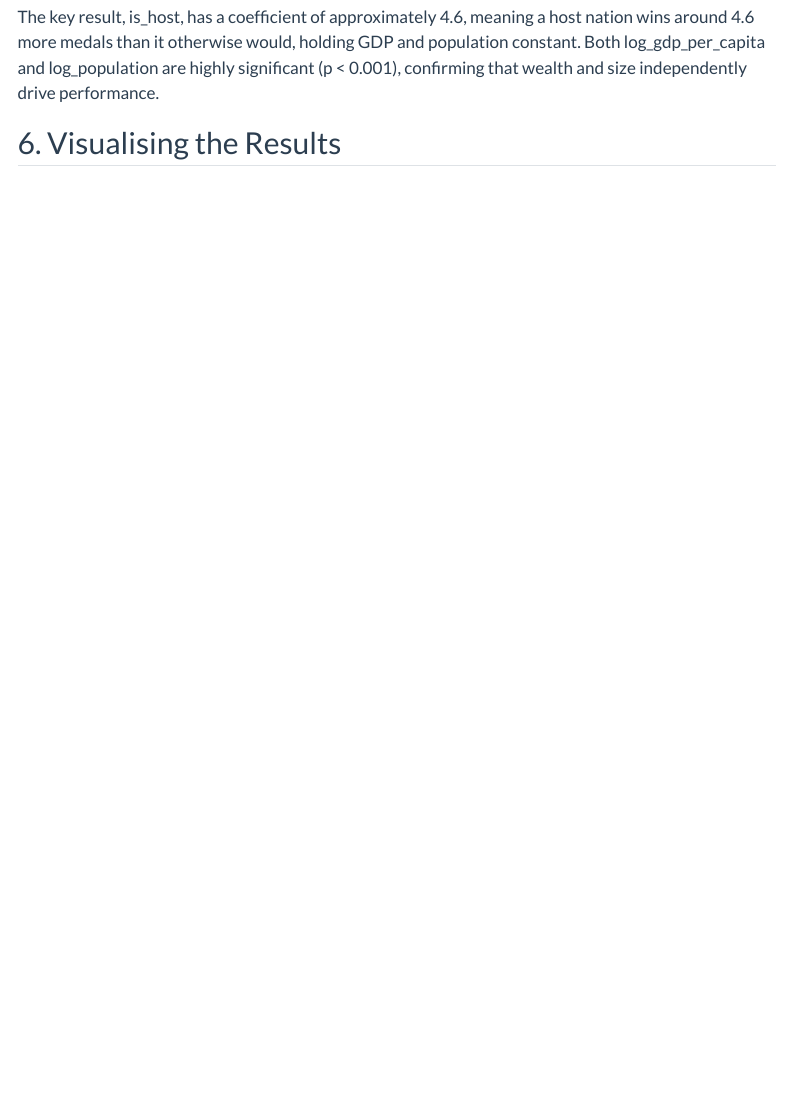
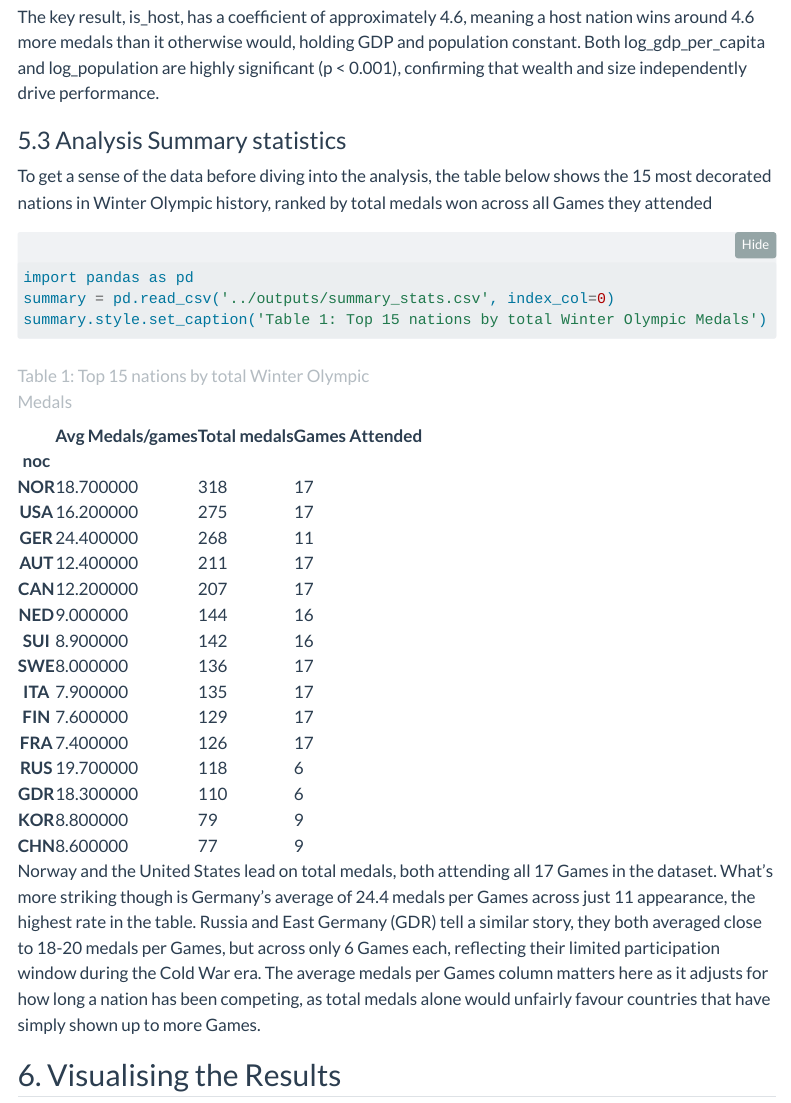
Before and after one commit to octaviasteiger/winterolympics, a Quarto document (report/blog.qmd): the page in a window 1100 px wide, from 7600 px down. Rendered offline with R 4.5, knitr and Pandoc in place of Quarto, with nearby package versions; folded parts are opened; menus at the side of the page are left out.

Commit message:
Adding in summary table to blog

````diff
--- a/report/blog.qmd
+++ b/report/blog.qmd
@@ -153,6 +153,16 @@ print(model.summary())
 ```
 The key result, is_host, has a coefficient of approximately 4.6, meaning a host nation wins around 4.6 more medals than it otherwise would, holding GDP and population constant. Both log_gdp_per_capita and log_population are highly significant (p < 0.001), confirming that wealth and size independently drive performance.
 
+### 5.3 Analysis Summary statistics
+To get a sense of the data before diving into the analysis, the table below shows the 15 most decorated nations in Winter Olympic history, ranked by total medals won across all Games they attended
+
+```{python}
+import pandas as pd
+summary = pd.read_csv('../outputs/summary_stats.csv', index_col=0)
+summary.style.set_caption('Table 1: Top 15 nations by total Winter Olympic Medals')
+```
+Norway and the United States lead on total medals, both attending all 17 Games in the dataset. What's more striking though is Germany's average of 24.4 medals per Games across just 11 appearance, the highest rate in the table. Russia and East Germany (GDR) tell a similar story, they both averaged close to 18-20 medals per Games, but across only 6 Games each, reflecting their limited participation window during the Cold War era. The average medals per Games column matters here as it adjusts for how long a nation has been competing, as total medals alone would unfairly favour countries that have simply shown up to more Games.
+
 ## 6. Visualising the Results
 ```{python}
 import matplotlib.pyplot as plt
````
